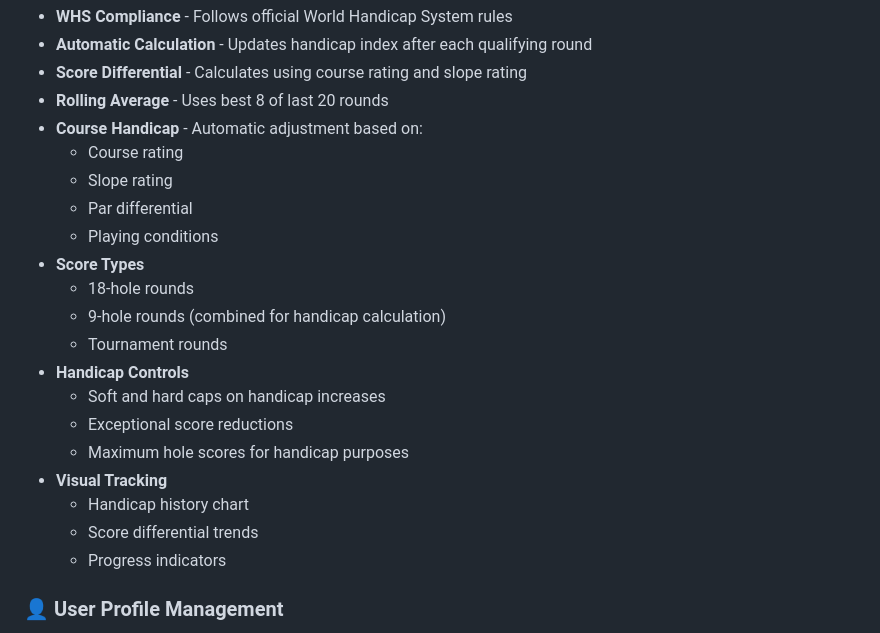
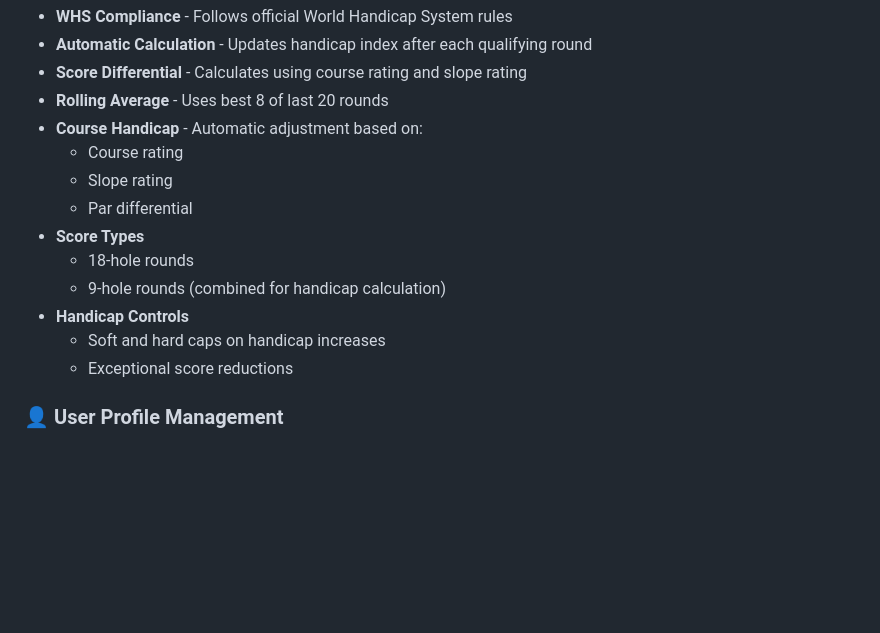
Before and after one commit to Marcus-we/SmartCaddie, a Markdown page: README.md, the part around the change. Rendered like a GitHub page; blank space fills up the shorter version.

```diff
--- a/README.md
+++ b/README.md
@@ -47,19 +47,12 @@ Get personalized club and shot recommendations based on:
   - Course rating
   - Slope rating
   - Par differential
-  - Playing conditions
 - **Score Types**
   - 18-hole rounds
   - 9-hole rounds (combined for handicap calculation)
-  - Tournament rounds
 - **Handicap Controls**
   - Soft and hard caps on handicap increases
   - Exceptional score reductions
-  - Maximum hole scores for handicap purposes
-- **Visual Tracking**
-  - Handicap history chart
-  - Score differential trends
-  - Progress indicators
 
 ### 👤 User Profile Management
 - **Secure authentication** - Token-based login system
```
